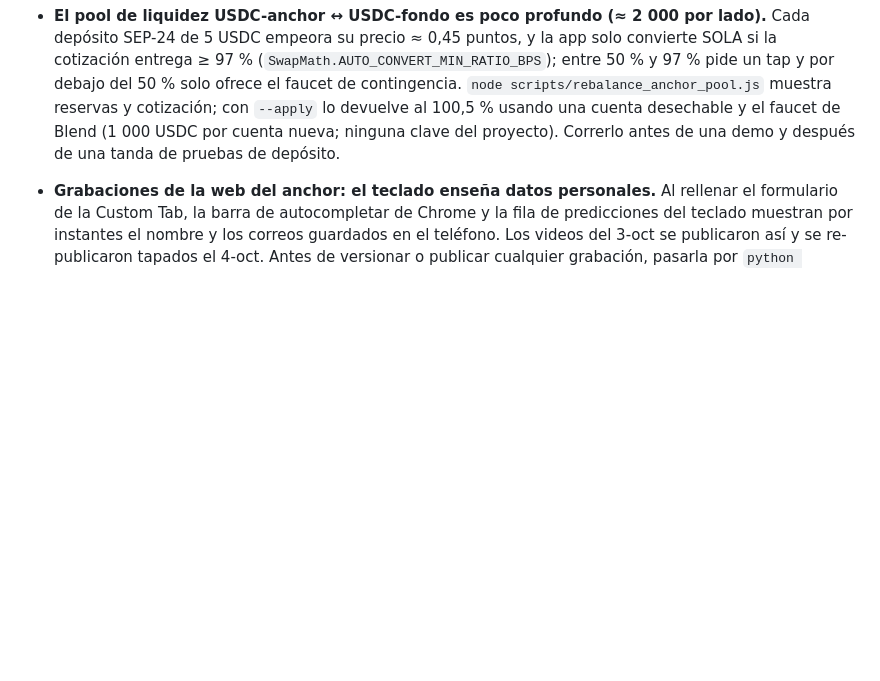
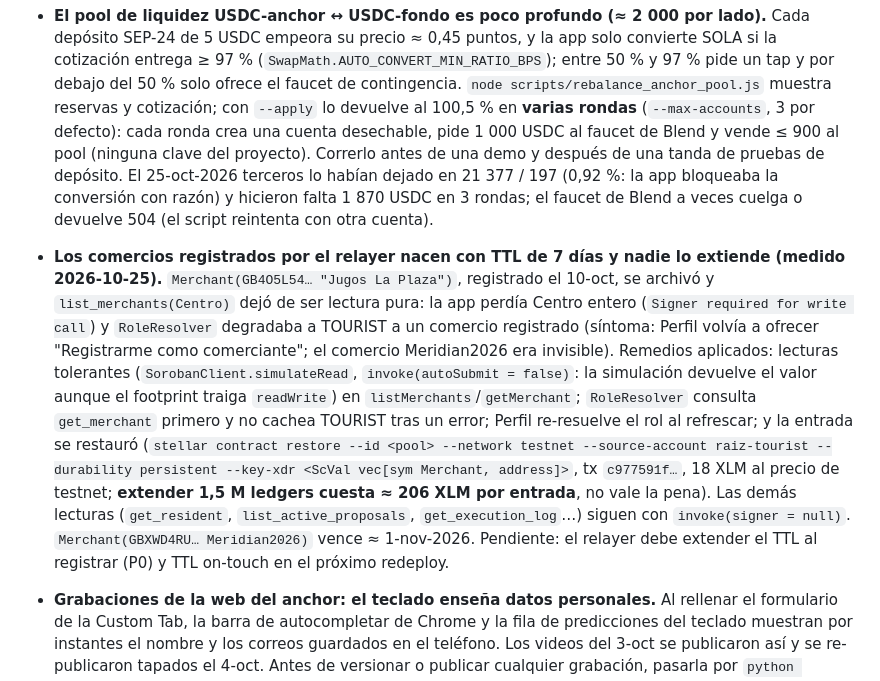
Before and after one commit to JuanWimmin/Protocolo_Raiz, a Markdown page: CLAUDE.md, the part around the change. GitHub-like rendering; blank space fills up the shorter version.

Commit message:
docs(hack): gotchas del pool del anchor en rondas y del TTL de los comercios; notas de B2
Co-Authored-By: Claude Fable 5.1 <noreply@anthropic.com>

```diff
--- a/CLAUDE.md
+++ b/CLAUDE.md
@@ -313,9 +313,27 @@ stellar contract deploy --wasm target/wasm32v1-none/release/pool.wasm --network
   SEP-24 de 5 USDC empeora su precio ≈ 0,45 puntos, y la app solo convierte SOLA si la cotización
   entrega ≥ 97 % (`SwapMath.AUTO_CONVERT_MIN_RATIO_BPS`); entre 50 % y 97 % pide un tap y por debajo
   del 50 % solo ofrece el faucet de contingencia. `node scripts/rebalance_anchor_pool.js` muestra
-  reservas y cotización; con `--apply` lo devuelve al 100,5 % usando una cuenta desechable y el faucet
-  de Blend (1 000 USDC por cuenta nueva; ninguna clave del proyecto). Correrlo antes de una demo y
-  después de una tanda de pruebas de depósito.
+  reservas y cotización; con `--apply` lo devuelve al 100,5 % en **varias rondas** (`--max-accounts`,
+  3 por defecto): cada ronda crea una cuenta desechable, pide 1 000 USDC al faucet de Blend y vende ≤ 900
+  al pool (ninguna clave del proyecto). Correrlo antes de una demo y después de una tanda de pruebas de
+  depósito. El 25-oct-2026 terceros lo habían dejado en 21 377 / 197 (0,92 %: la app bloqueaba la
+  conversión con razón) y hicieron falta 1 870 USDC en 3 rondas; el faucet de Blend a veces cuelga o
+  devuelve 504 (el script reintenta con otra cuenta).
+
+- **Los comercios registrados por el relayer nacen con TTL de 7 días y nadie lo extiende (medido
+  2026-10-25).** `Merchant(GB4O5L54… "Jugos La Plaza")`, registrado el 10-oct, se archivó y
+  `list_merchants(Centro)` dejó de ser lectura pura: la app perdía Centro entero (`Signer required for
+  write call`) y `RoleResolver` degradaba a TOURIST a un comercio registrado (síntoma: Perfil volvía a
+  ofrecer "Registrarme como comerciante"; el comercio Meridian2026 era invisible). Remedios aplicados:
+  lecturas tolerantes (`SorobanClient.simulateRead`, `invoke(autoSubmit = false)`: la simulación devuelve
+  el valor aunque el footprint traiga `readWrite`) en `listMerchants`/`getMerchant`; `RoleResolver` consulta
+  `get_merchant` primero y no cachea TOURIST tras un error; Perfil re-resuelve el rol al refrescar; y la
+  entrada se restauró (`stellar contract restore --id <pool> --network testnet --source-account raiz-tourist
+  --durability persistent --key-xdr <ScVal vec[sym Merchant, address]>`, tx `c977591f…`, 18 XLM al precio
+  de testnet; **extender 1,5 M ledgers cuesta ≈ 206 XLM por entrada**, no vale la pena). Las demás
+  lecturas (`get_resident`, `list_active_proposals`, `get_execution_log`…) siguen con `invoke(signer = null)`.
+  `Merchant(GBXWD4RU… Meridian2026)` vence ≈ 1-nov-2026. Pendiente: el relayer debe extender el TTL al
+  registrar (P0) y TTL on-touch en el próximo redeploy.
 
 - **Grabaciones de la web del anchor: el teclado enseña datos personales.** Al rellenar el formulario
   de la Custom Tab, la barra de autocompletar de Chrome y la fila de predicciones del teclado muestran
```
Also changed, not shown: docs/PLAN_CLAUDE_CODE_HACKMERIDIAN.md (+6 -3 lines).
